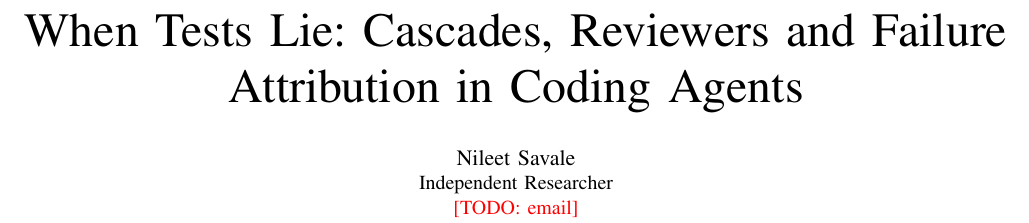
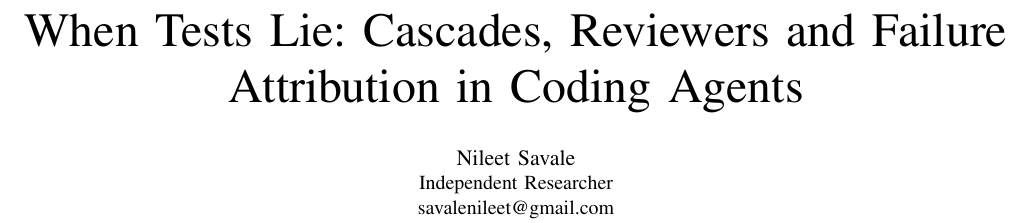
Before and after one commit to NileetSavale/ai-loop-runner, a LaTeX paper (paper/main.tex): part of page 1 of 3, cut so that both start at the same text. Compiled offline with pdfLaTeX.

Commit message:
Paper: author email

```diff
--- a/paper/main.tex
+++ b/paper/main.tex
@@ -15,7 +15,7 @@
 \title{When Tests Lie: Cascades, Reviewers and Failure Attribution in Coding Agents}
 
 \author{\IEEEauthorblockN{Nileet Savale}
-\IEEEauthorblockA{Independent Researcher\\\todo{email}}}
+\IEEEauthorblockA{Independent Researcher\\savalenileet@gmail.com}}
 
 \maketitle
 
```
